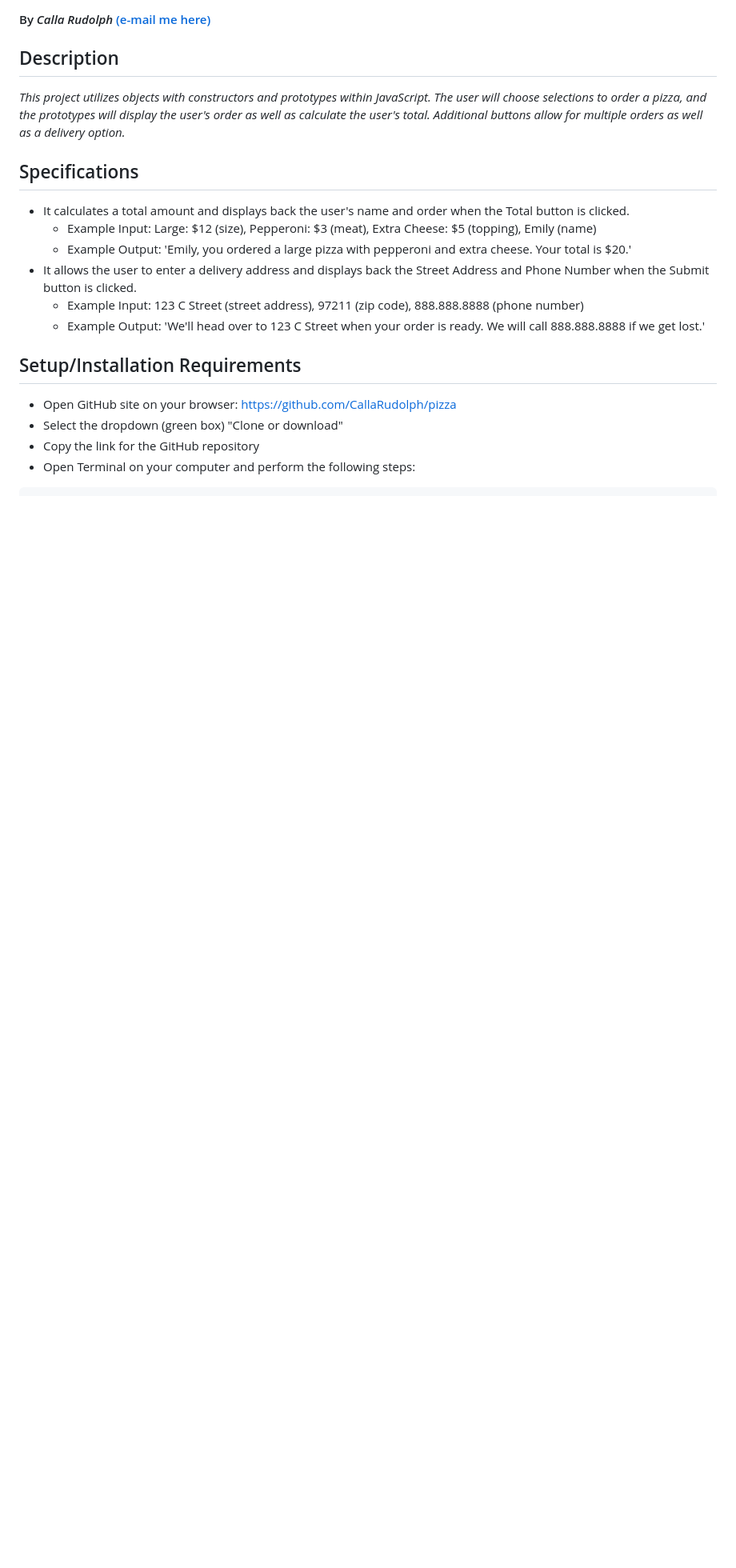
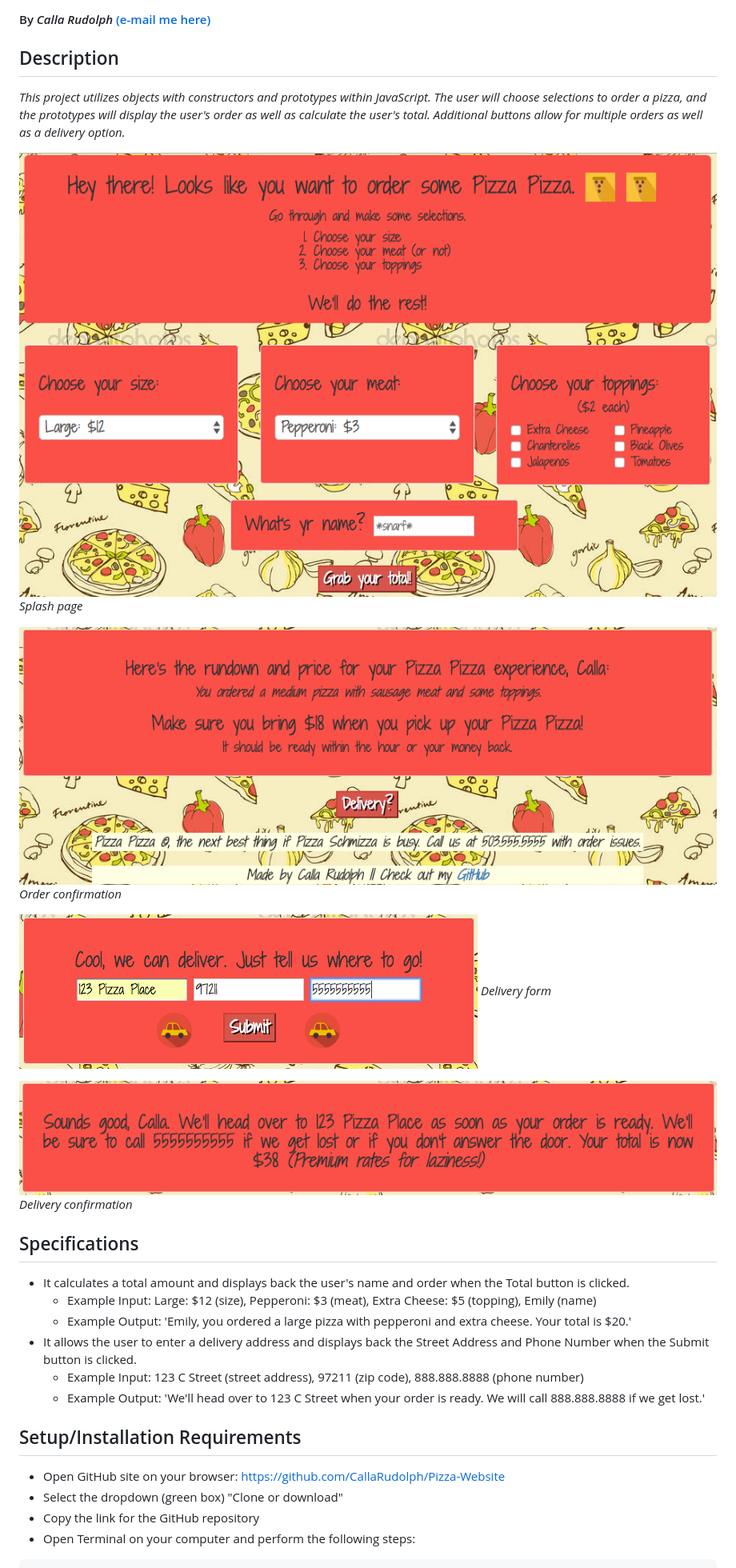
Before and after one commit to CallaRudolph/Pizza-Website, a Markdown page: README.md, the part around the change printed below. Shown: that part at 80% size. Rendered like a GitHub page; pictures changed too: img/confirm.png (added), img/delivery.png (added), img/home.png (added); blank space fills up the shorter version.

Commit message:
add screenshots to README

```diff
--- a/README.md
+++ b/README.md
@@ -7,6 +7,19 @@
 ## Description
 
 _This project utilizes objects with constructors and prototypes within JavaScript. The user will choose selections to order a pizza, and the prototypes will display the user's order as well as calculate the user's total. Additional buttons allow for multiple orders as well as a delivery option._
+
+![Preview of Splash Page](img/home.png)
+_Splash page_
+
+![Preview of Order Confirmation](img/order.png)
+_Order confirmation_
+
+![Preview of Delivery Form](img/delivery.png)
+_Delivery form_
+
+![Preview of Delivery Confirmation](img/confirm.png)
+_Delivery confirmation_
+
 
 ## Specifications
 
@@ -20,7 +33,7 @@ _This project utilizes objects with constructors and prototypes within JavaScrip
 
 ## Setup/Installation Requirements
 
-* Open GitHub site on your browser: https://github.com/CallaRudolph/pizza
+* Open GitHub site on your browser: https://github.com/CallaRudolph/Pizza-Website
 * Select the dropdown (green box) "Clone or download"
 * Copy the link for the GitHub repository
 * Open Terminal on your computer and perform the following steps:
```
Also changed, not shown: other parts of README.md (+1 -1 lines).
